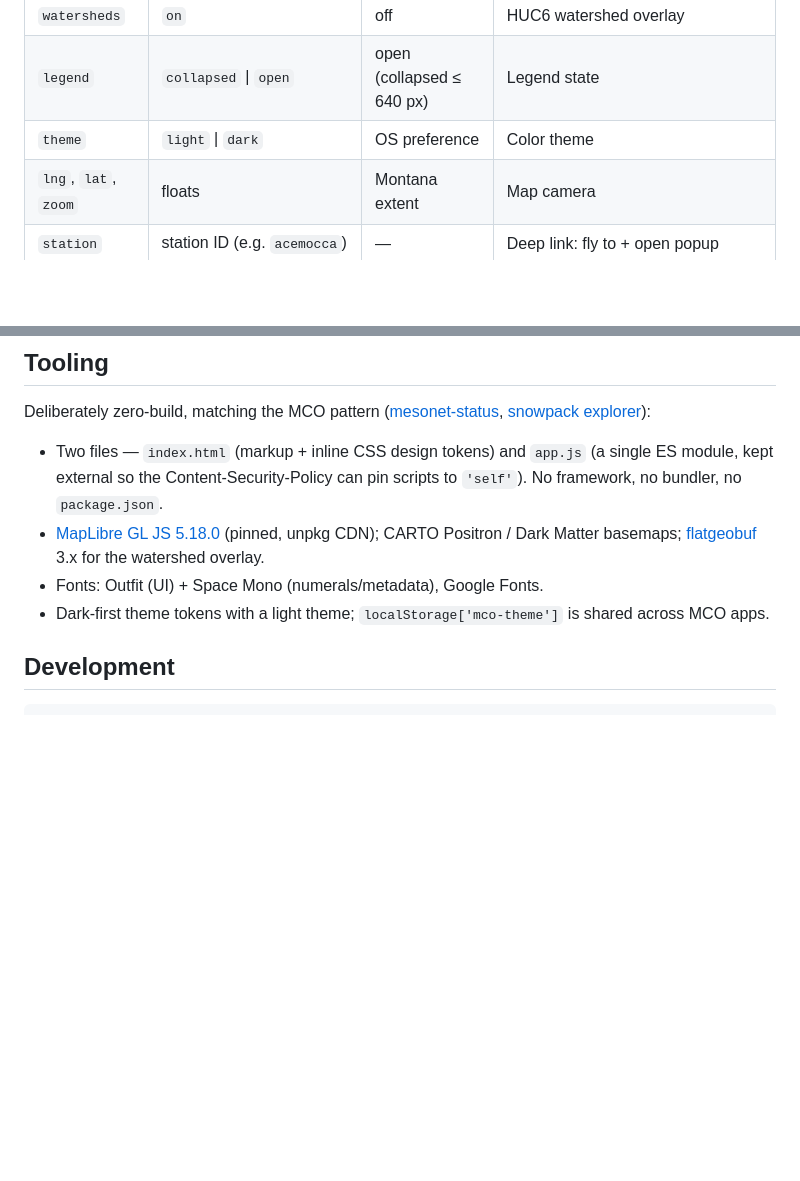
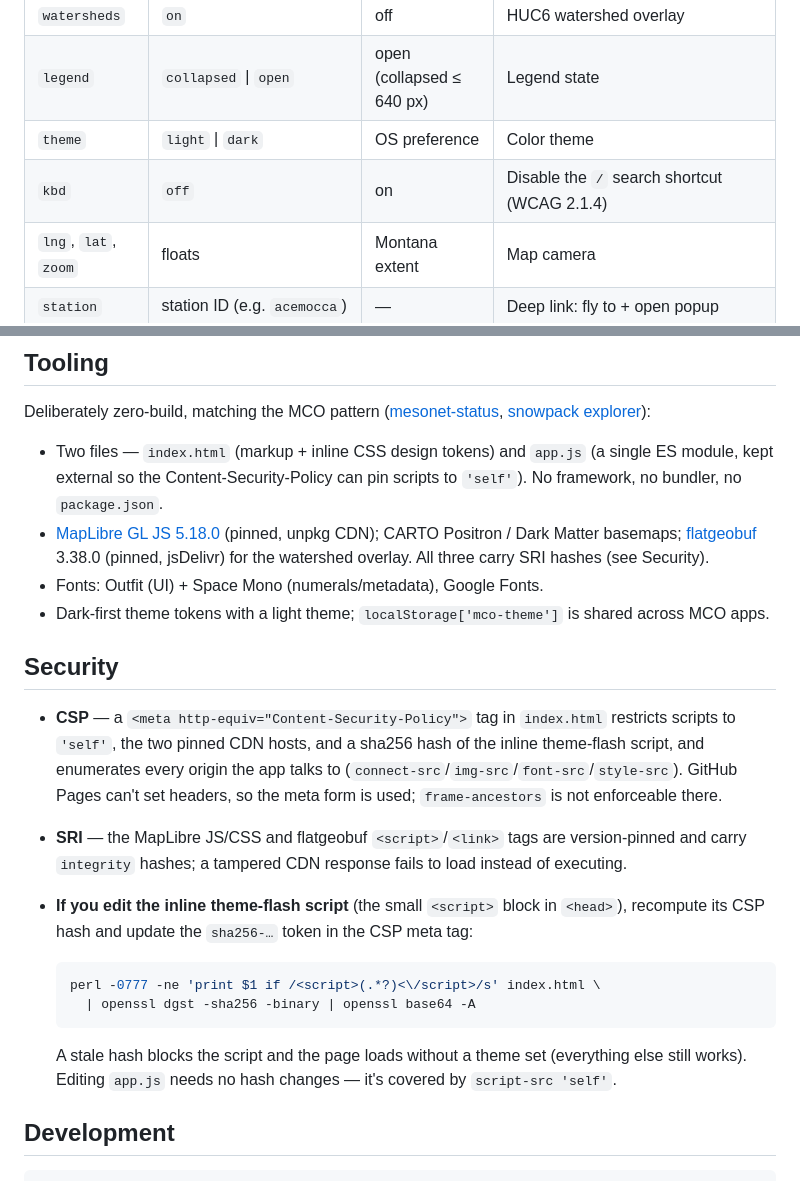
Before and after one commit to mt-climate-office/mesonet-explorer, a Markdown page: README.md, 2 parts joined by grey strips. GitHub-like rendering; blank space fills up the shorter version.

````diff
--- a/README.md
+++ b/README.md
@@ -41,6 +41,7 @@ Interactive map explorer for [Montana Mesonet](https://climate.umt.edu/mesonet/)
 | `watersheds` | `on` | off | HUC6 watershed overlay |
 | `legend` | `collapsed` \| `open` | open (collapsed ≤ 640 px) | Legend state |
 | `theme` | `light` \| `dark` | OS preference | Color theme |
+| `kbd` | `off` | on | Disable the `/` search shortcut (WCAG 2.1.4) |
 | `lng`, `lat`, `zoom` | floats | Montana extent | Map camera |
 | `station` | station ID (e.g. `acemocca`) | — | Deep link: fly to + open popup |
 | `export` | `light` \| `dark` | — | Headless hook: forces the theme and auto-downloads a PNG after load |
@@ -80,9 +81,22 @@ Boundary overlays (`data/*.geojson`) are generated by `data.R` (tigris + rmapsha
 Deliberately zero-build, matching the MCO pattern ([mesonet-status](https://github.com/mt-climate-office/mesonet-status), [snowpack explorer](https://github.com/mt-climate-office/mco-snowpack-explorer)):
 
 - Two files — `index.html` (markup + inline CSS design tokens) and `app.js` (a single ES module, kept external so the Content-Security-Policy can pin scripts to `'self'`). No framework, no bundler, no `package.json`.
-- [MapLibre GL JS 5.18.0](https://maplibre.org/) (pinned, unpkg CDN); CARTO Positron / Dark Matter basemaps; [flatgeobuf](https://flatgeobuf.org/) 3.x for the watershed overlay.
+- [MapLibre GL JS 5.18.0](https://maplibre.org/) (pinned, unpkg CDN); CARTO Positron / Dark Matter basemaps; [flatgeobuf](https://flatgeobuf.org/) 3.38.0 (pinned, jsDelivr) for the watershed overlay. All three carry SRI hashes (see Security).
 - Fonts: Outfit (UI) + Space Mono (numerals/metadata), Google Fonts.
 - Dark-first theme tokens with a light theme; `localStorage['mco-theme']` is shared across MCO apps.
+
+## Security
+
+- **CSP** — a `<meta http-equiv="Content-Security-Policy">` tag in `index.html` restricts scripts to `'self'`, the two pinned CDN hosts, and a sha256 hash of the inline theme-flash script, and enumerates every origin the app talks to (`connect-src`/`img-src`/`font-src`/`style-src`). GitHub Pages can't set headers, so the meta form is used; `frame-ancestors` is not enforceable there.
+- **SRI** — the MapLibre JS/CSS and flatgeobuf `<script>`/`<link>` tags are version-pinned and carry `integrity` hashes; a tampered CDN response fails to load instead of executing.
+- **If you edit the inline theme-flash script** (the small `<script>` block in `<head>`), recompute its CSP hash and update the `sha256-…` token in the CSP meta tag:
+
+  ```sh
+  perl -0777 -ne 'print $1 if /<script>(.*?)<\/script>/s' index.html \
+    | openssl dgst -sha256 -binary | openssl base64 -A
+  ```
+
+  A stale hash blocks the script and the page loads without a theme set (everything else still works). Editing `app.js` needs no hash changes — it's covered by `script-src 'self'`.
 
 ## Development
 
````
Also changed, not shown: CHANGE-REQUESTS.md (+44 -1 lines).
